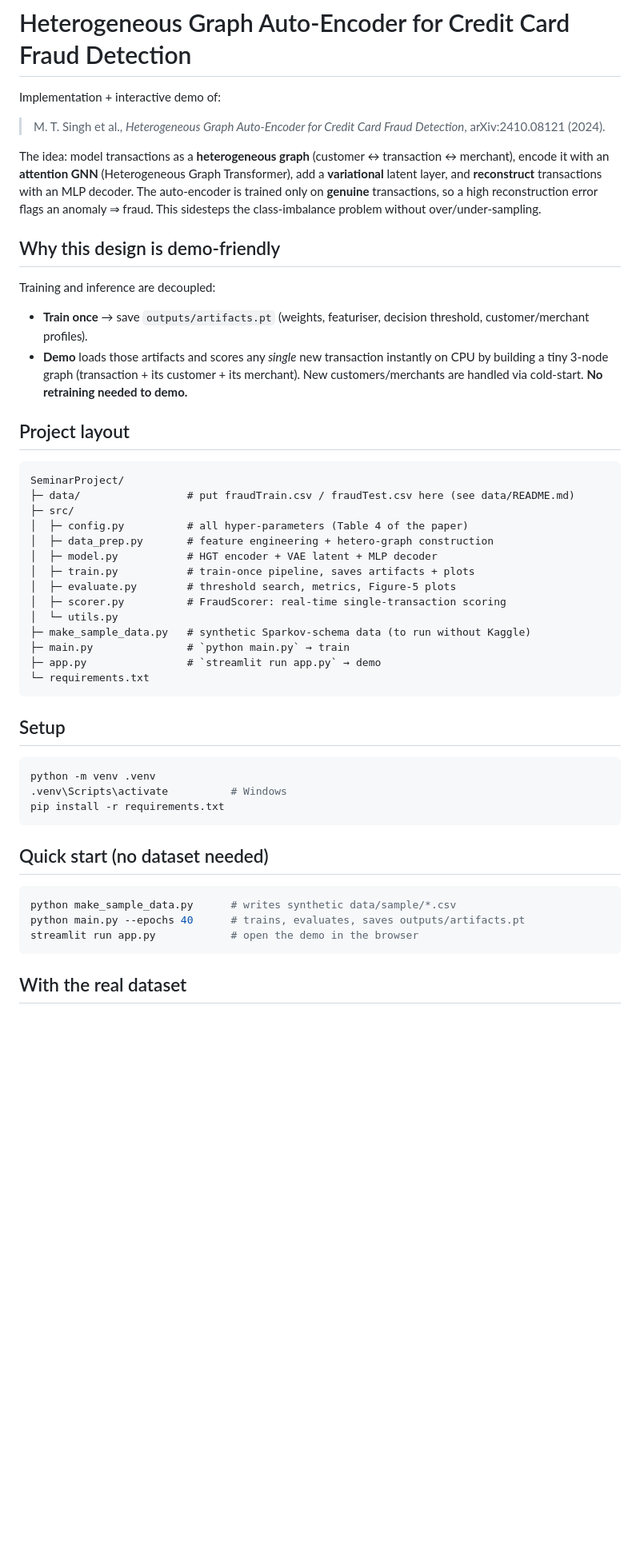
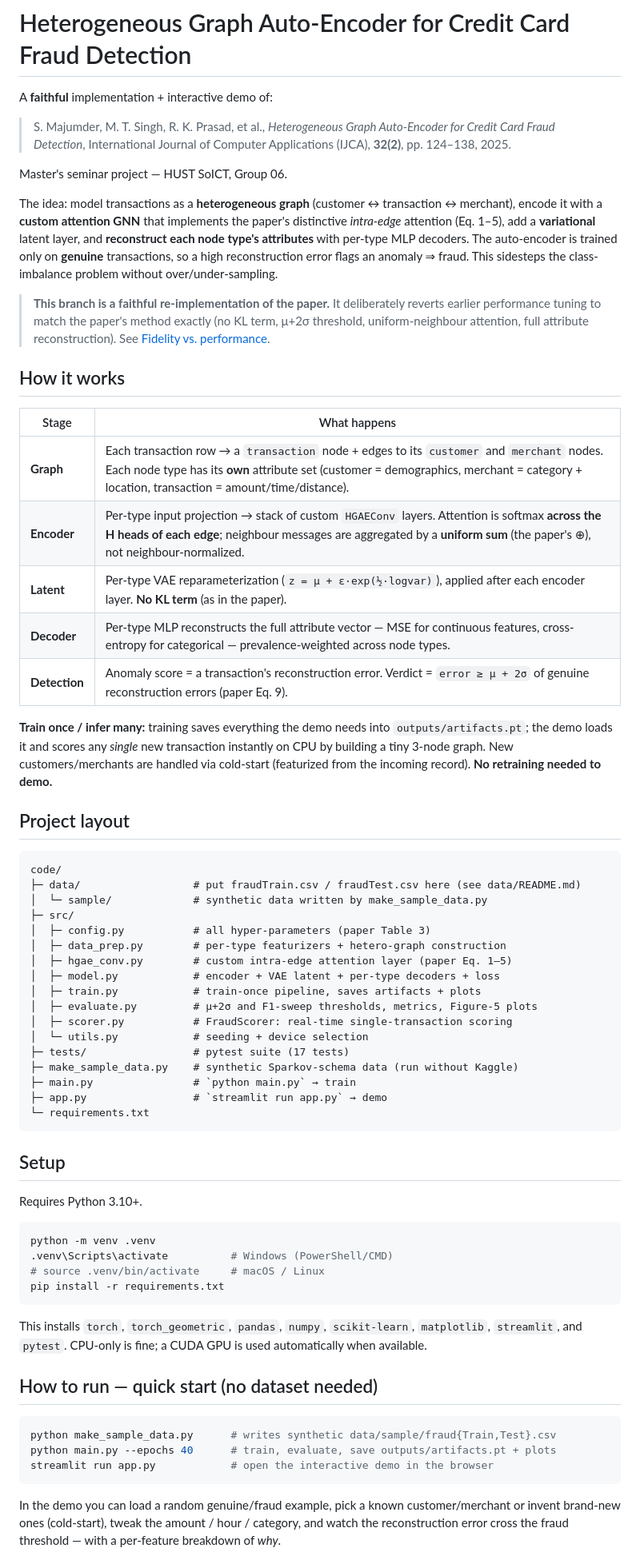
Before and after one commit to duongbk61/Seminar-1, a Markdown page: README.md, the part around one of its changes. Shown at 80% size. GitHub-like rendering; blank space fills up the shorter version.

````diff
--- a/README.md
+++ b/README.md
@@ -1,62 +1,89 @@
 # Heterogeneous Graph Auto-Encoder for Credit Card Fraud Detection
 
-Implementation + interactive demo of:
+A **faithful** implementation + interactive demo of:
 
-> M. T. Singh et al., *Heterogeneous Graph Auto-Encoder for Credit Card Fraud
-> Detection*, arXiv:2410.08121 (2024).
+> S. Majumder, M. T. Singh, R. K. Prasad, et al., *Heterogeneous Graph
+> Auto-Encoder for Credit Card Fraud Detection*, International Journal of Computer
+> Applications (IJCA), **32(2)**, pp. 124–138, 2025.
+
+Master's seminar project — HUST SoICT, Group 06.
 
 The idea: model transactions as a **heterogeneous graph** (customer ↔ transaction
-↔ merchant), encode it with an **attention GNN** (Heterogeneous Graph Transformer),
-add a **variational** latent layer, and **reconstruct** transactions with an MLP
-decoder. The auto-encoder is trained only on **genuine** transactions, so a high
-reconstruction error flags an anomaly ⇒ fraud. This sidesteps the class-imbalance
-problem without over/under-sampling.
+↔ merchant), encode it with a **custom attention GNN** that implements the paper's
+distinctive *intra-edge* attention (Eq. 1–5), add a **variational** latent layer,
+and **reconstruct each node type's attributes** with per-type MLP decoders. The
+auto-encoder is trained only on **genuine** transactions, so a high reconstruction
+error flags an anomaly ⇒ fraud. This sidesteps the class-imbalance problem without
+over/under-sampling.
 
-## Why this design is demo-friendly
+> **This branch is a faithful re-implementation of the paper.** It deliberately
+> reverts earlier performance tuning to match the paper's method exactly (no KL
+> term, μ+2σ threshold, uniform-neighbour attention, full attribute
+> reconstruction). See [Fidelity vs. performance](#fidelity-vs-performance).
 
-Training and inference are decoupled:
+## How it works
 
-* **Train once** → save `outputs/artifacts.pt` (weights, featuriser, decision
-  threshold, customer/merchant profiles).
-* **Demo** loads those artifacts and scores any *single* new transaction
-  instantly on CPU by building a tiny 3-node graph (transaction + its customer +
-  its merchant). New customers/merchants are handled via cold-start. **No
-  retraining needed to demo.**
+| Stage | What happens |
+|-------|--------------|
+| **Graph** | Each transaction row → a `transaction` node + edges to its `customer` and `merchant` nodes. Each node type has its **own** attribute set (customer = demographics, merchant = category + location, transaction = amount/time/distance). |
+| **Encoder** | Per-type input projection → stack of custom `HGAEConv` layers. Attention is softmax **across the H heads of each edge**; neighbour messages are aggregated by a **uniform sum** (the paper's ⊕), not neighbour-normalized. |
+| **Latent** | Per-type VAE reparameterization (`z = μ + ε·exp(½·logvar)`), applied after each encoder layer. **No KL term** (as in the paper). |
+| **Decoder** | Per-type MLP reconstructs the full attribute vector — MSE for continuous features, cross-entropy for categorical — prevalence-weighted across node types. |
+| **Detection** | Anomaly score = a transaction's reconstruction error. Verdict = `error ≥ μ + 2σ` of genuine reconstruction errors (paper Eq. 9). |
+
+**Train once / infer many:** training saves everything the demo needs into
+`outputs/artifacts.pt`; the demo loads it and scores any *single* new transaction
+instantly on CPU by building a tiny 3-node graph. New customers/merchants are
+handled via cold-start (featurized from the incoming record). **No retraining
+needed to demo.**
 
 ## Project layout
 
 ```
-SeminarProject/
-├─ data/                 # put fraudTrain.csv / fraudTest.csv here (see data/README.md)
+code/
+├─ data/                  # put fraudTrain.csv / fraudTest.csv here (see data/README.md)
+│  └─ sample/             # synthetic data written by make_sample_data.py
 ├─ src/
-│  ├─ config.py          # all hyper-parameters (Table 4 of the paper)
-│  ├─ data_prep.py       # feature engineering + hetero-graph construction
-│  ├─ model.py           # HGT encoder + VAE latent + MLP decoder
-│  ├─ train.py           # train-once pipeline, saves artifacts + plots
-│  ├─ evaluate.py        # threshold search, metrics, Figure-5 plots
-│  ├─ scorer.py          # FraudScorer: real-time single-transaction scoring
-│  └─ utils.py
-├─ make_sample_data.py   # synthetic Sparkov-schema data (to run without Kaggle)
-├─ main.py               # `python main.py` → train
-├─ app.py                # `streamlit run app.py` → demo
+│  ├─ config.py           # all hyper-parameters (paper Table 3)
+│  ├─ data_prep.py        # per-type featurizers + hetero-graph construction
+│  ├─ hgae_conv.py        # custom intra-edge attention layer (paper Eq. 1–5)
+│  ├─ model.py            # encoder + VAE latent + per-type decoders + loss
+│  ├─ train.py            # train-once pipeline, saves artifacts + plots
+│  ├─ evaluate.py         # μ+2σ and F1-sweep thresholds, metrics, Figure-5 plots
+│  ├─ scorer.py           # FraudScorer: real-time single-transaction scoring
+│  └─ utils.py            # seeding + device selection
+├─ tests/                 # pytest suite (17 tests)
+├─ make_sample_data.py    # synthetic Sparkov-schema data (run without Kaggle)
+├─ main.py                # `python main.py` → train
+├─ app.py                 # `streamlit run app.py` → demo
 └─ requirements.txt
 ```
 
 ## Setup
 
+Requires Python 3.10+.
+
 ```bash
 python -m venv .venv
-.venv\Scripts\activate          # Windows
+.venv\Scripts\activate          # Windows (PowerShell/CMD)
+# source .venv/bin/activate     # macOS / Linux
 pip install -r requirements.txt
 ```
 
-## Quick start (no dataset needed)
+This installs `torch`, `torch_geometric`, `pandas`, `numpy`, `scikit-learn`,
+`matplotlib`, `streamlit`, and `pytest`. CPU-only is fine; a CUDA GPU is used
+automatically when available.
+
+## How to run — quick start (no dataset needed)
 
 ```bash
-python make_sample_data.py      # writes synthetic data/sample/*.csv
-python main.py --epochs 40      # trains, evaluates, saves outputs/artifacts.pt
-streamlit run app.py            # open the demo in the browser
+python make_sample_data.py      # writes synthetic data/sample/fraud{Train,Test}.csv
+python main.py --epochs 40      # train, evaluate, save outputs/artifacts.pt + plots
+streamlit run app.py            # open the interactive demo in the browser
 ```
 
-## With the real dataset
+In the demo you can load a random genuine/fraud example, pick a known
+customer/merchant or invent brand-new ones (cold-start), tweak the amount / hour /
+category, and watch the reconstruction error cross the fraud threshold — with a
+per-feature breakdown of *why*.
 
````
Also changed, not shown: other parts of README.md (+82 -14 lines).
